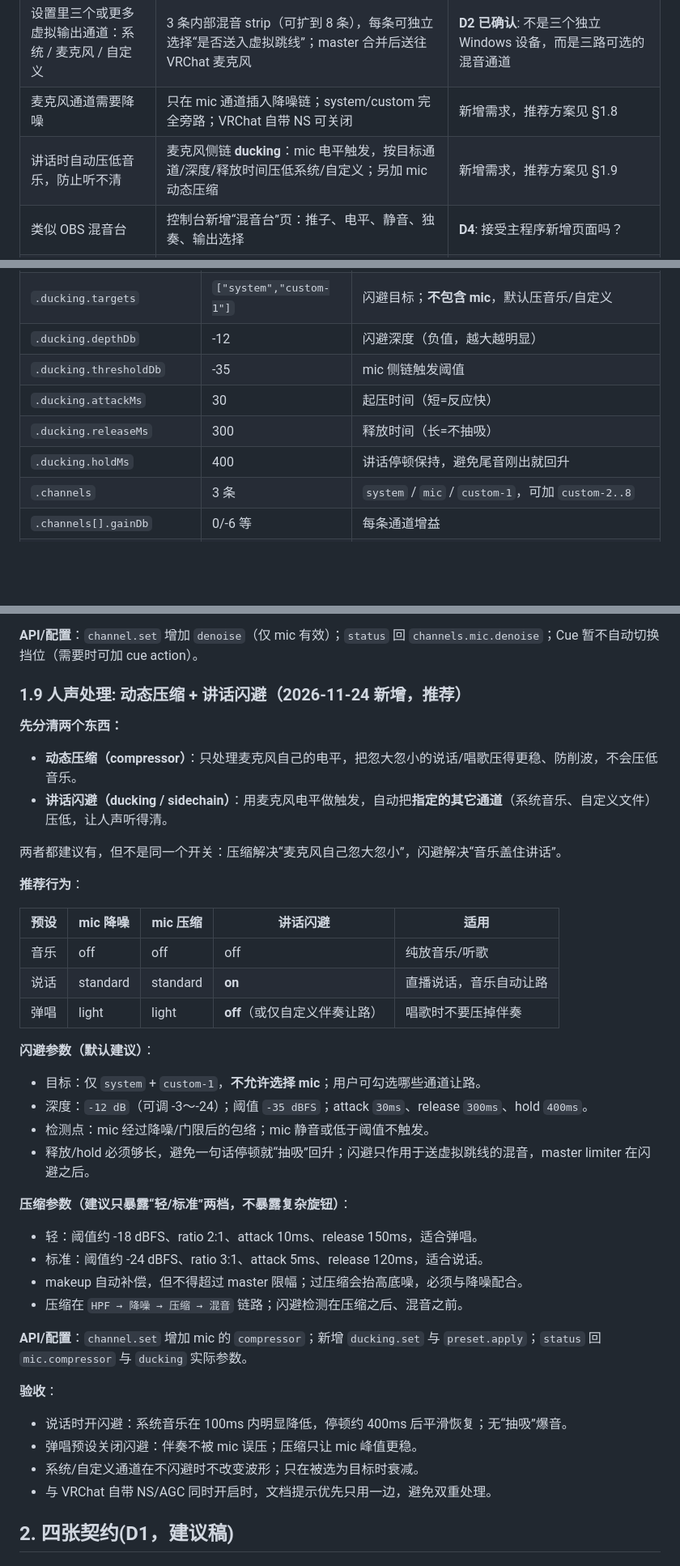
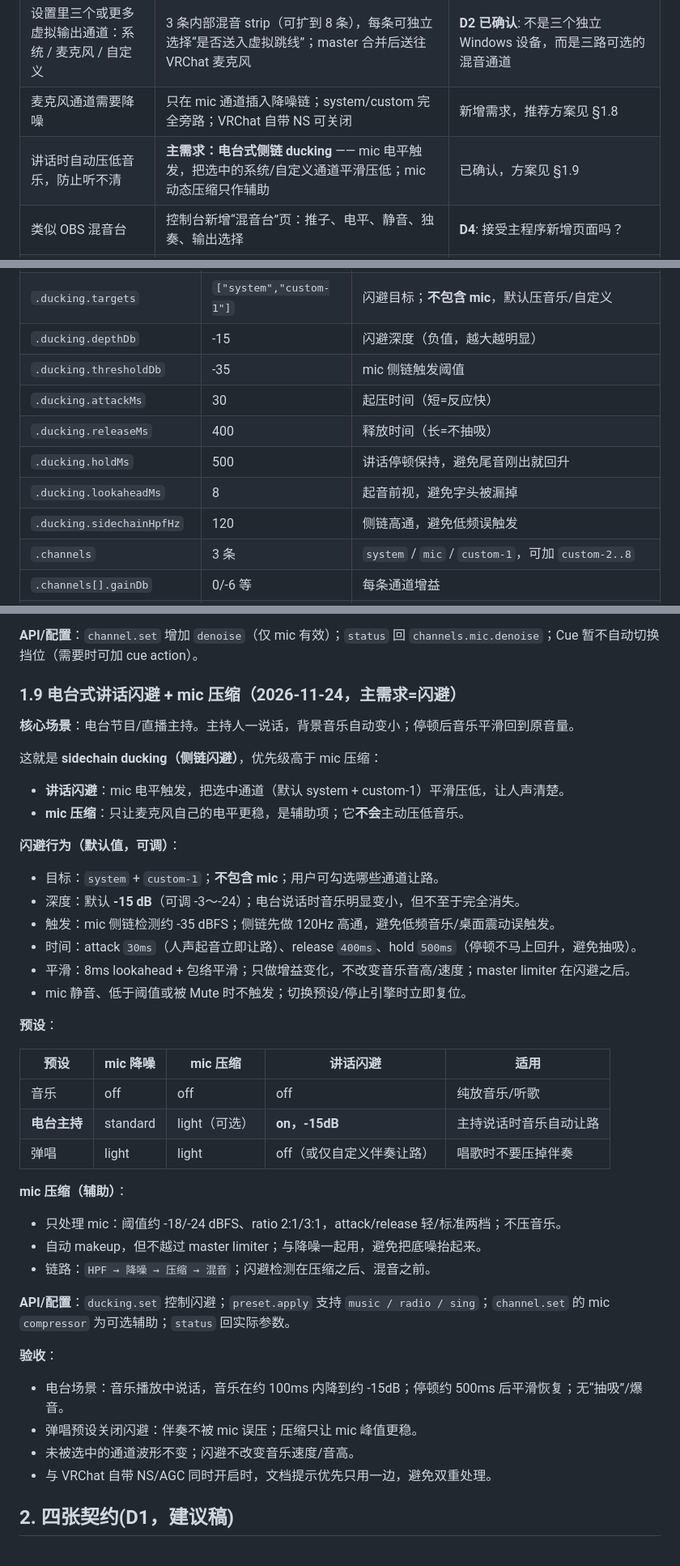
Before and after one commit to dkxfox/VRCLiveBoard, a Markdown page: docs/FEATURES/F-20261123-01-虚拟混音台.md, 3 parts joined by grey strips. Shown at 81% size. GitHub-like rendering; blank space fills up the shorter version.

```diff
--- a/docs/FEATURES/F-20261123-01-虚拟混音台.md
+++ b/docs/FEATURES/F-20261123-01-虚拟混音台.md
@@ -17,7 +17,7 @@
 | 提供一个虚拟音频线路输入，作为游戏内麦克风输入 | 插件把混音结果输出到**一根虚拟音频线的播放端**；VRChat 麦克风选它的录音端 | **D1**: 接受“用户安装一根虚拟音频线（VB-CABLE 即可）”吗？ |
 | 设置里三个或更多虚拟输出通道：系统 / 麦克风 / 自定义 | 3 条内部混音 strip（可扩到 8 条），每条可独立选择“是否送入虚拟跳线”；master 合并后送往 VRChat 麦克风 | **D2 已确认**: 不是三个独立 Windows 设备，而是三路可选的混音通道 |
 | 麦克风通道需要降噪 | 只在 mic 通道插入降噪链；system/custom 完全旁路；VRChat 自带 NS 可关闭 | 新增需求，推荐方案见 §1.8 |
-| 讲话时自动压低音乐，防止听不清 | 麦克风侧链 **ducking**：mic 电平触发，按目标通道/深度/释放时间压低系统/自定义；另加 mic 动态压缩 | 新增需求，推荐方案见 §1.9 |
+| 讲话时自动压低音乐，防止听不清 | **主需求：电台式侧链 ducking** —— mic 电平触发，把选中的系统/自定义通道平滑压低；mic 动态压缩只作辅助 | 已确认，方案见 §1.9 |
 | 类似 OBS 混音台 | 控制台新增“混音台”页：推子、电平、静音、独奏、输出选择 | **D4**: 接受主程序新增页面吗？ |
 | 直播时方便控制声音、假唱效果 | 系统声/麦克风/自定义文件可独立混音；cue 同步启动两轨文件 | **D3**: 两个文件由插件自己播放吗？ |
 | 执行运镜时系统放音乐 A，同时插件声道放文件 B | cue：同一 `at` 时间戳内多条 action，共用音频时钟；camera-path 通过内部 API 调 `cue` | 需要确认是否允许新增 `ctx.plugins.call` 小桥 |
@@ -75,11 +75,13 @@ VRChat 主播/整活用户：希望把「系统正在播放的声音」「自己
 | `.channels.mic.compressor` | `off` | 麦克风动态压缩挡位: off / light / standard |
 | `.ducking.enabled` | false | 讲话时自动压低指定通道 |
 | `.ducking.targets` | `["system","custom-1"]` | 闪避目标；**不包含 mic**，默认压音乐/自定义 |
-| `.ducking.depthDb` | -12 | 闪避深度（负值，越大越明显） |
+| `.ducking.depthDb` | -15 | 闪避深度（负值，越大越明显） |
 | `.ducking.thresholdDb` | -35 | mic 侧链触发阈值 |
 | `.ducking.attackMs` | 30 | 起压时间（短=反应快） |
-| `.ducking.releaseMs` | 300 | 释放时间（长=不抽吸） |
-| `.ducking.holdMs` | 400 | 讲话停顿保持，避免尾音刚出就回升 |
+| `.ducking.releaseMs` | 400 | 释放时间（长=不抽吸） |
+| `.ducking.holdMs` | 500 | 讲话停顿保持，避免尾音刚出就回升 |
+| `.ducking.lookaheadMs` | 8 | 起音前视，避免字头被漏掉 |
+| `.ducking.sidechainHpfHz` | 120 | 侧链高通，避免低频误触发 |
 | `.channels` | 3 条 | `system` / `mic` / `custom-1`，可加 `custom-2..8` |
 | `.channels[].gainDb` | 0/-6 等 | 每条通道增益 |
 | `.channels[].muted` | false | 静音 |
@@ -156,44 +158,45 @@ VRChat 主播/整活用户：希望把「系统正在播放的声音」「自己
 
 **API/配置**：`channel.set` 增加 `denoise`（仅 mic 有效）；`status` 回 `channels.mic.denoise`；Cue 暂不自动切换挡位（需要时可加 cue action）。
 
-### 1.9 人声处理: 动态压缩 + 讲话闪避（2026-11-24 新增，推荐）
+### 1.9 电台式讲话闪避 + mic 压缩（2026-11-24，主需求=闪避）
 
-**先分清两个东西：**
+**核心场景**：电台节目/直播主持。主持人一说话，背景音乐自动变小；停顿后音乐平滑回到原音量。
 
-- **动态压缩（compressor）**：只处理麦克风自己的电平，把忽大忽小的说话/唱歌压得更稳、防削波，不会压低音乐。
-- **讲话闪避（ducking / sidechain）**：用麦克风电平做触发，自动把**指定的其它通道**（系统音乐、自定义文件）压低，让人声听得清。
+这就是 **sidechain ducking（侧链闪避）**，优先级高于 mic 压缩：
 
-两者都建议有，但不是同一个开关：压缩解决“麦克风自己忽大忽小”，闪避解决“音乐盖住讲话”。
+- **讲话闪避**：mic 电平触发，把选中通道（默认 system + custom-1）平滑压低，让人声清楚。
+- **mic 压缩**：只让麦克风自己的电平更稳，是辅助项；它**不会**主动压低音乐。
 
-**推荐行为**：
+**闪避行为（默认值，可调）**：
+
+- 目标：`system` + `custom-1`；**不包含 mic**；用户可勾选哪些通道让路。
+- 深度：默认 **-15 dB**（可调 -3～-24）；电台说话时音乐明显变小，但不至于完全消失。
+- 触发：mic 侧链检测约 -35 dBFS；侧链先做 120Hz 高通，避免低频音乐/桌面震动误触发。
+- 时间：attack `30ms`（人声起音立即让路）、release `400ms`、hold `500ms`（停顿不马上回升，避免抽吸）。
+- 平滑：8ms lookahead + 包络平滑；只做增益变化，不改变音乐音高/速度；master limiter 在闪避之后。
+- mic 静音、低于阈值或被 Mute 时不触发；切换预设/停止引擎时立即复位。
+
+**预设**：
 
 | 预设 | mic 降噪 | mic 压缩 | 讲话闪避 | 适用 |
 | --- | --- | --- | --- | --- |
 | 音乐 | off | off | off | 纯放音乐/听歌 |
-| 说话 | standard | standard | **on** | 直播说话，音乐自动让路 |
-| 弹唱 | light | light | **off**（或仅自定义伴奏让路） | 唱歌时不要压掉伴奏 |
+| **电台主持** | standard | light（可选） | **on，-15dB** | 主持说话时音乐自动让路 |
+| 弹唱 | light | light | off（或仅自定义伴奏让路） | 唱歌时不要压掉伴奏 |
 
-**闪避参数（默认建议）**：
+**mic 压缩（辅助）**：
 
-- 目标：仅 `system` + `custom-1`，**不允许选择 mic**；用户可勾选哪些通道让路。
-- 深度：`-12 dB`（可调 -3～-24）；阈值 `-35 dBFS`；attack `30ms`、release `300ms`、hold `400ms`。
-- 检测点：mic 经过降噪/门限后的包络；mic 静音或低于阈值不触发。
-- 释放/hold 必须够长，避免一句话停顿就“抽吸”回升；闪避只作用于送虚拟跳线的混音，master limiter 在闪避之后。
+- 只处理 mic：阈值约 -18/-24 dBFS、ratio 2:1/3:1，attack/release 轻/标准两档；不压音乐。
+- 自动 makeup，但不越过 master limiter；与降噪一起用，避免把底噪抬起来。
+- 链路：`HPF → 降噪 → 压缩 → 混音`；闪避检测在压缩之后、混音之前。
 
-**压缩参数（建议只暴露“轻/标准”两档，不暴露复杂旋钮）**：
-
-- 轻：阈值约 -18 dBFS、ratio 2:1、attack 10ms、release 150ms，适合弹唱。
-- 标准：阈值约 -24 dBFS、ratio 3:1、attack 5ms、release 120ms，适合说话。
-- makeup 自动补偿，但不得超过 master 限幅；过压缩会抬高底噪，必须与降噪配合。
-- 压缩在 `HPF → 降噪 → 压缩 → 混音` 链路；闪避检测在压缩之后、混音之前。
-
-**API/配置**：`channel.set` 增加 mic 的 `compressor`；新增 `ducking.set` 与 `preset.apply`；`status` 回 `mic.compressor` 与 `ducking` 实际参数。
+**API/配置**：`ducking.set` 控制闪避；`preset.apply` 支持 `music / radio / sing`；`channel.set` 的 mic `compressor` 为可选辅助；`status` 回实际参数。
 
 **验收**：
 
-- 说话时开闪避：系统音乐在 100ms 内明显降低，停顿约 400ms 后平滑恢复；无“抽吸”爆音。
+- 电台场景：音乐播放中说话，音乐在约 100ms 内降到约 -15dB；停顿约 500ms 后平滑恢复；无“抽吸”/爆音。
 - 弹唱预设关闭闪避：伴奏不被 mic 误压；压缩只让 mic 峰值更稳。
-- 系统/自定义通道在不闪避时不改变波形；只在被选为目标时衰减。
+- 未被选中的通道波形不变；闪避不改变音乐速度/音高。
 - 与 VRChat 自带 NS/AGC 同时开启时，文档提示优先只用一边，避免双重处理。
 ## 2. 四张契约(D1，建议稿)
 
```
Also changed, not shown: other parts of docs/FEATURES/F-20261123-01-虚拟混音台.md (+3 -2 lines), docs/FEATURES/assets/virtual-mixer-mockup-a.png, docs/FEATURES/assets/virtual-mixer-mockup-b-vu.png, 2 other files.
